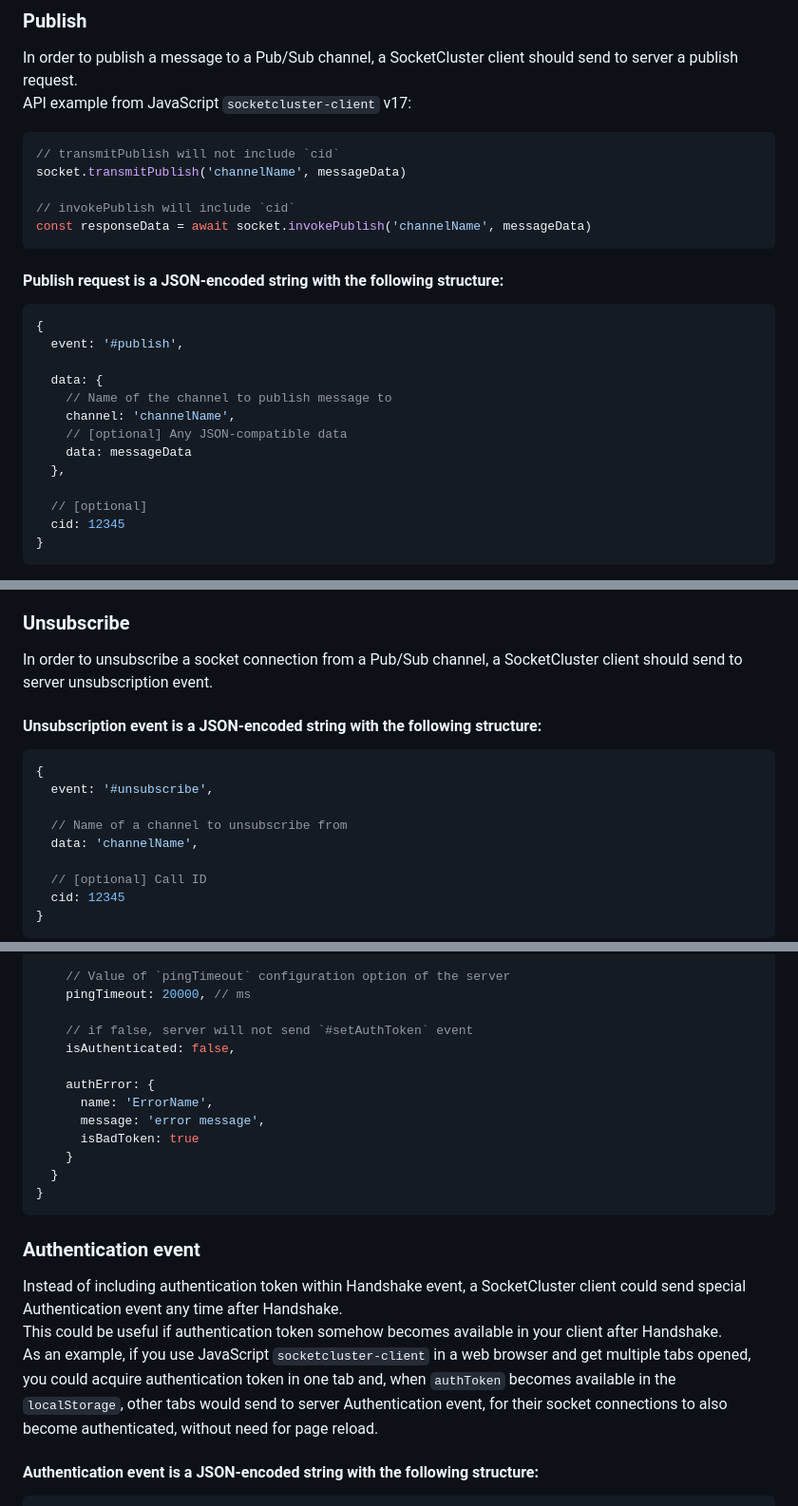
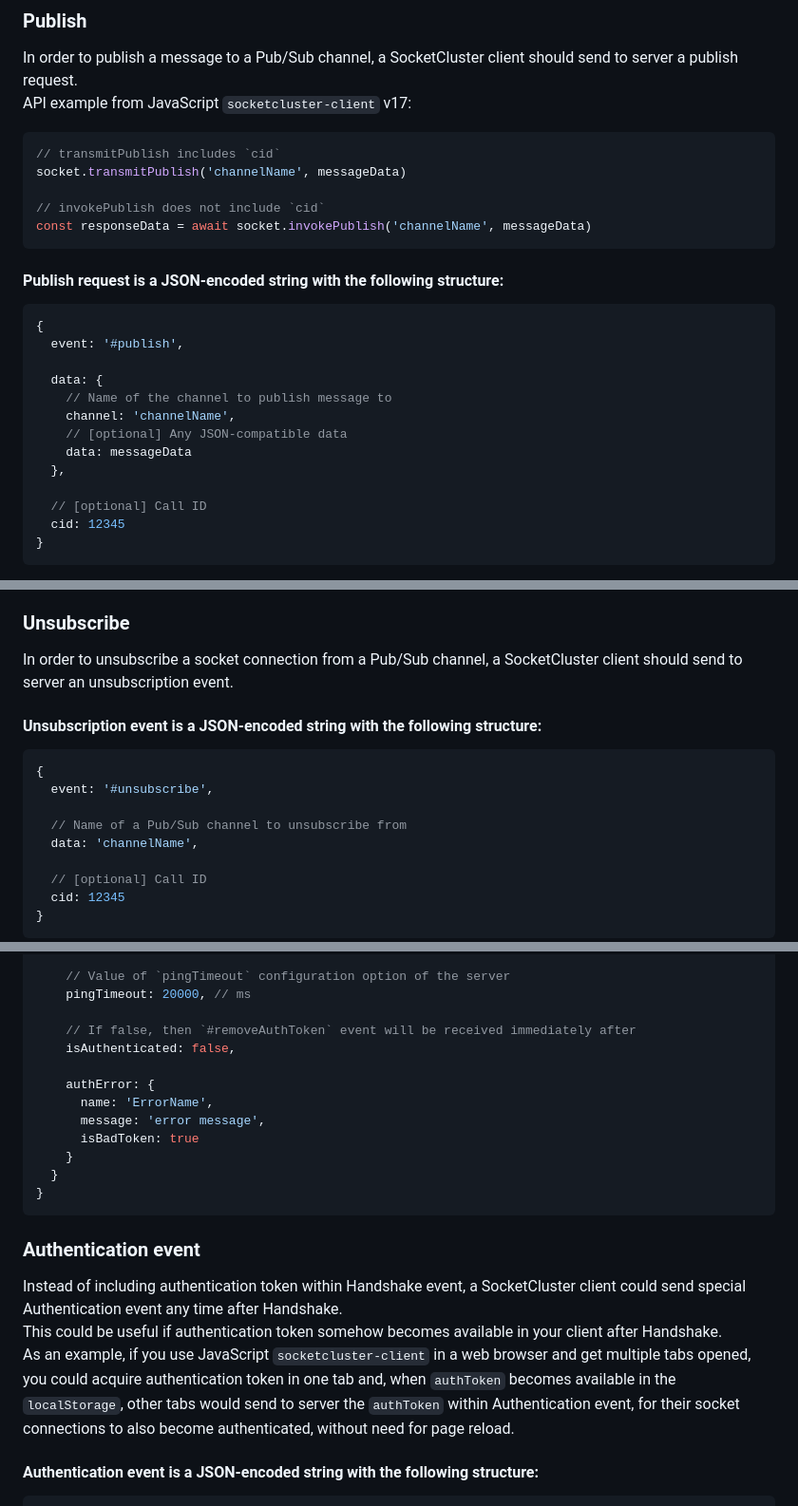
Before and after one commit to SocketCluster/socketcluster, a Markdown page: socketcluster-protocol.md, 3 parts joined by grey strips. Shown at 95% size. Rendered like a GitHub page.

````diff
--- a/socketcluster-protocol.md
+++ b/socketcluster-protocol.md
@@ -316,10 +317,10 @@ If no argument was provided to the `action.block()` method, the `error` will con
 In order to publish a message to a Pub/Sub channel, a SocketCluster client should send to server a publish request.
 API example from JavaScript `socketcluster-client` v17:
 ```js
-// transmitPublish will not include `cid`
+// transmitPublish includes `cid`
 socket.transmitPublish('channelName', messageData)
 
-// invokePublish will include `cid`
+// invokePublish does not include `cid`
 const responseData = await socket.invokePublish('channelName', messageData)
 ```
 
@@ -336,7 +337,7 @@ const responseData = await socket.invokePublish('channelName', messageData)
     data: messageData
   },
 
-  // [optional]
+  // [optional] Call ID
   cid: 12345
 }
 ```
@@ -373,7 +374,7 @@ If `cid` was not specified in the publish request, no publish response will be s
 
 ### Unsubscribe
 
-In order to unsubscribe a socket connection from a Pub/Sub channel, a SocketCluster client should send to server unsubscription event.
+In order to unsubscribe a socket connection from a Pub/Sub channel, a SocketCluster client should send to server an unsubscription event.
 
 #### **Unsubscription event** is a JSON-encoded string with the following structure:
 
@@ -381,7 +382,7 @@ In order to unsubscribe a socket connection from a Pub/Sub channel, a SocketClus
 {
   event: '#unsubscribe',
 
-  // Name of a channel to unsubscribe from
+  // Name of a Pub/Sub channel to unsubscribe from
   data: 'channelName',
 
   // [optional] Call ID
@@ -529,7 +520,7 @@ If any errors will occur during authentication process, for example the provided
     // Value of `pingTimeout` configuration option of the server
     pingTimeout: 20000, // ms
 
-    // if false, server will not send `#setAuthToken` event
+    // If false, then `#removeAuthToken` event will be received immediately after
     isAuthenticated: false,
 
     authError: {
@@ -545,7 +536,7 @@ If any errors will occur during authentication process, for example the provided
 
 Instead of including authentication token within Handshake event, a SocketCluster client could send special Authentication event any time after Handshake.
 This could be useful if authentication token somehow becomes available in your client after Handshake.
-As an example, if you use JavaScript `socketcluster-client` in a web browser and get multiple tabs opened, you could acquire authentication token in one tab and, when `authToken` becomes available in the `localStorage`, other tabs would send to server Authentication event, for their socket connections to also become authenticated, without need for page reload.
+As an example, if you use JavaScript `socketcluster-client` in a web browser and get multiple tabs opened, you could acquire authentication token in one tab and, when `authToken` becomes available in the `localStorage`, other tabs would send to server the `authToken` within Authentication event, for their socket connections to also become authenticated, without need for page reload.
 
 #### **Authentication event** is a JSON-encoded string with the following structure:
 ```js
````
Also changed, not shown: other parts of socketcluster-protocol.md (+32 -38 lines).
